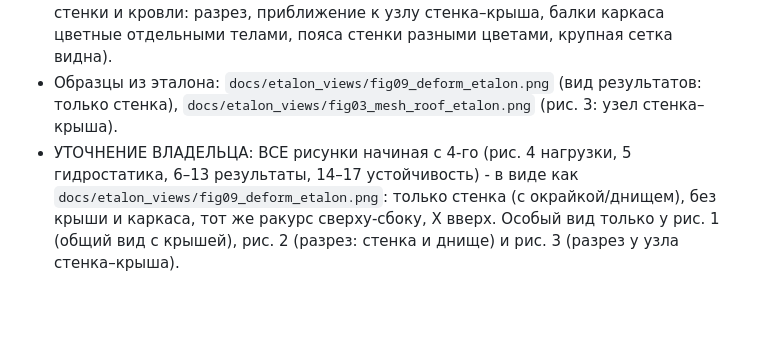
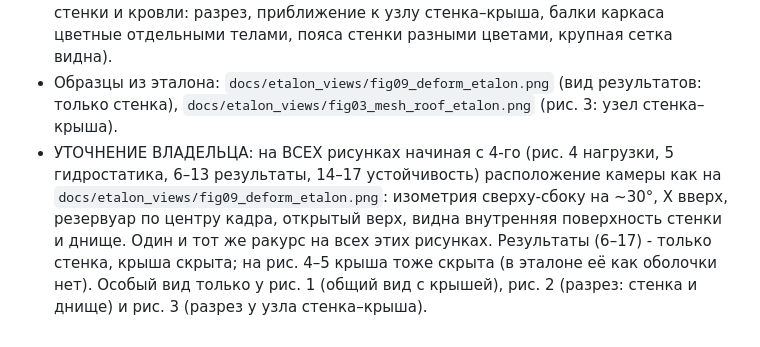
Before and after one commit to daniilmityashkin-cell/Ansys-report, a Markdown page: docs/REPORT_PARITY.md, the part around the change. Rendered like a GitHub page; blank space fills up the shorter version.

Commit message:
docs: рис. 4-17 - камера как на рис. 9 эталона
Co-Authored-By: Claude Opus 5.5 <noreply@anthropic.com>
Claude-Session: https://claude.ai/code/session_018kfEBaJ48zhtEXvcWwyAVW

```diff
--- a/docs/REPORT_PARITY.md
+++ b/docs/REPORT_PARITY.md
@@ -62,6 +62,8 @@
 - Крыша (с каркасом) показывается ТОЛЬКО на рис. 1 (общий вид) и рис. 3 (сетка стенки и кровли: разрез, приближение к узлу стенка–крыша, балки каркаса
   цветные отдельными телами, пояса стенки разными цветами, крупная сетка видна).
 - Образцы из эталона: `docs/etalon_views/fig09_deform_etalon.png` (вид результатов: только стенка), `docs/etalon_views/fig03_mesh_roof_etalon.png` (рис. 3: узел стенка–крыша).
-- УТОЧНЕНИЕ ВЛАДЕЛЬЦА: ВСЕ рисунки начиная с 4-го (рис. 4 нагрузки, 5 гидростатика, 6–13 результаты, 14–17 устойчивость) - в виде как
-  `docs/etalon_views/fig09_deform_etalon.png`: только стенка (с окрайкой/днищем), без крыши и каркаса, тот же ракурс сверху-сбоку, X вверх.
+- УТОЧНЕНИЕ ВЛАДЕЛЬЦА: на ВСЕХ рисунках начиная с 4-го (рис. 4 нагрузки, 5 гидростатика, 6–13 результаты, 14–17 устойчивость) расположение
+  камеры как на `docs/etalon_views/fig09_deform_etalon.png`: изометрия сверху-сбоку на ~30°, X вверх, резервуар по центру кадра, открытый верх, видна
+  внутренняя поверхность стенки и днище. Один и тот же ракурс на всех этих рисунках. Результаты (6–17) - только стенка, крыша скрыта;
+  на рис. 4–5 крыша тоже скрыта (в эталоне её как оболочки нет).
   Особый вид только у рис. 1 (общий вид с крышей), рис. 2 (разрез: стенка и днище) и рис. 3 (разрез у узла стенка–крыша).
```
